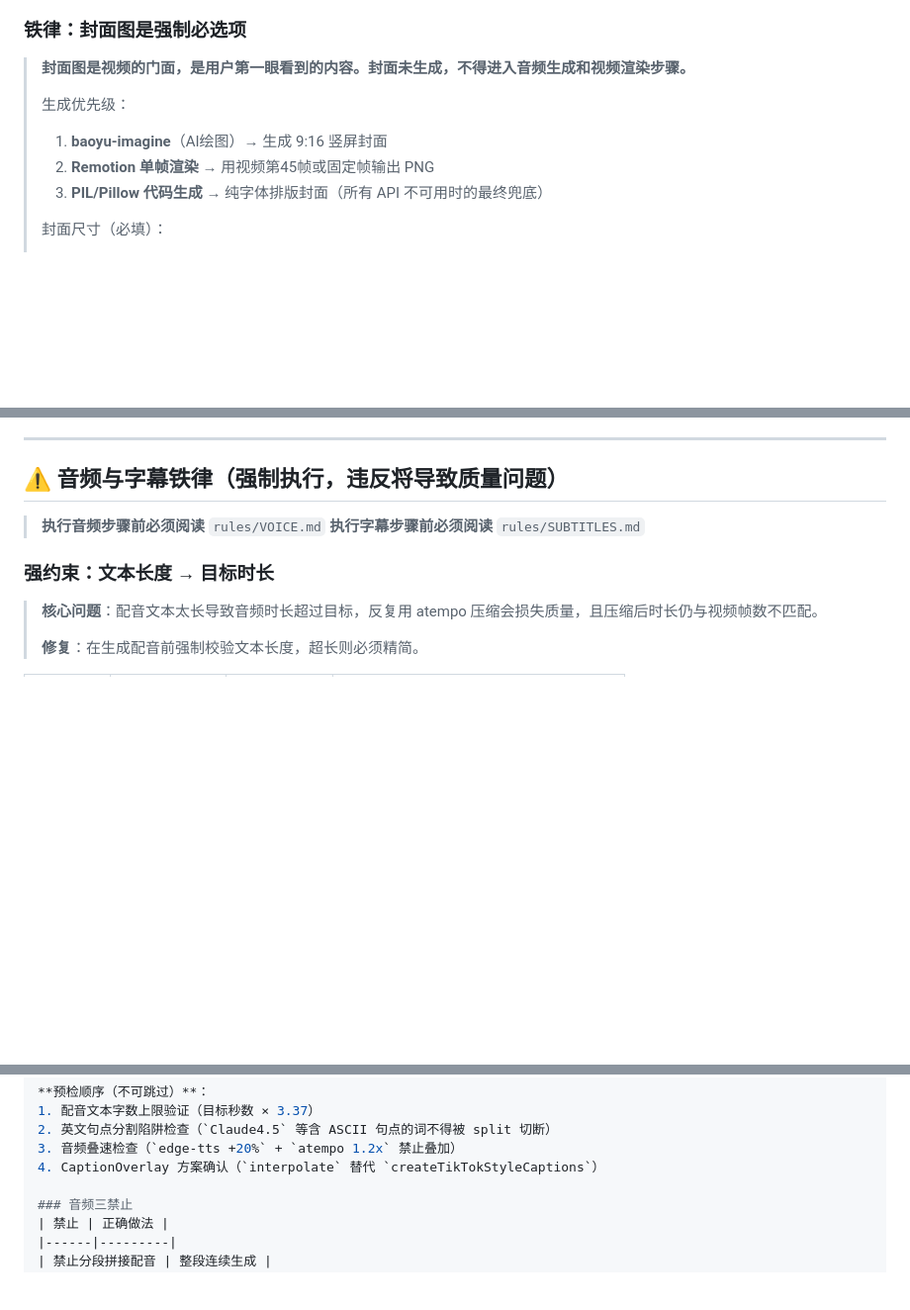
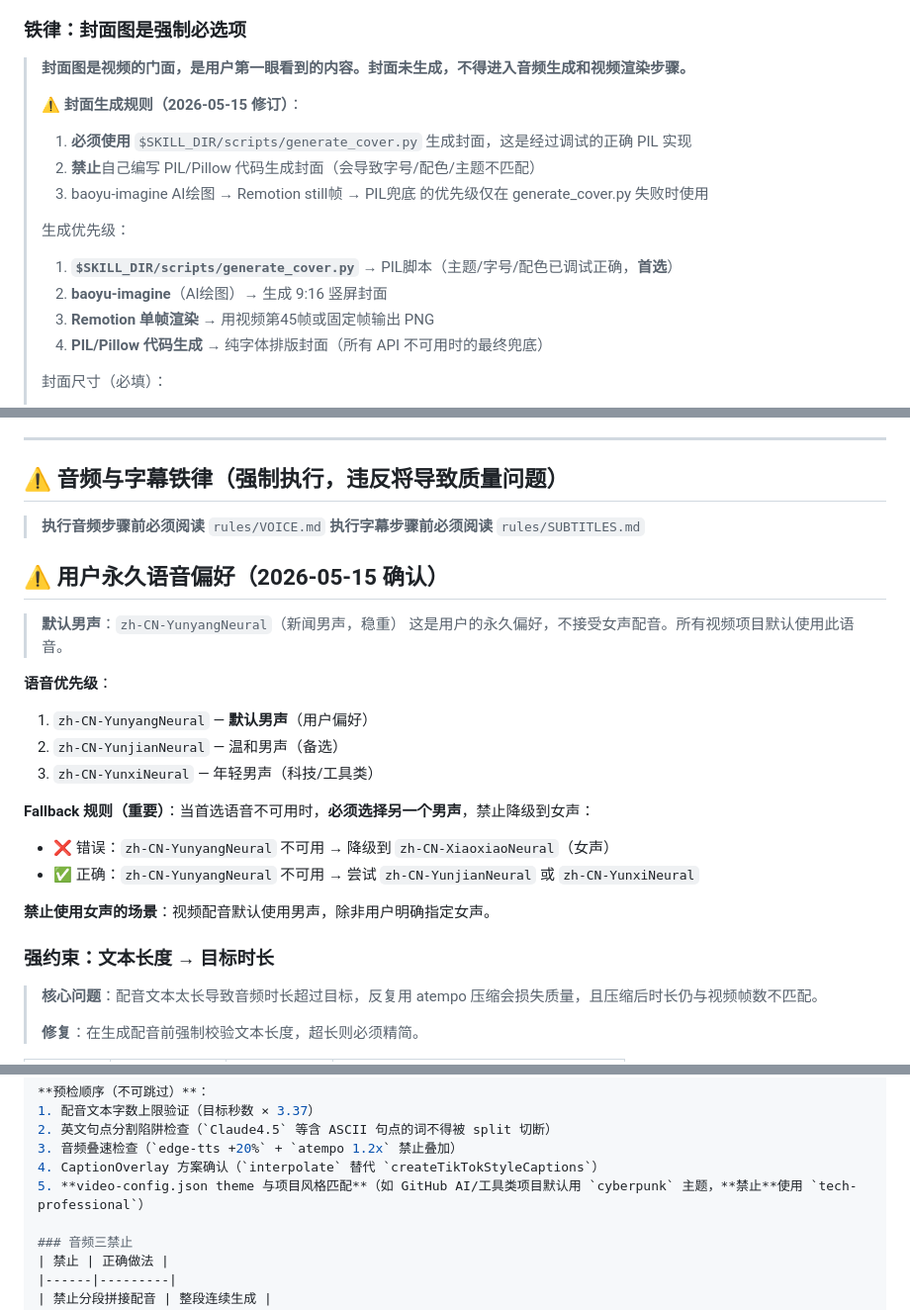
Before and after one commit to zsy619/video-creator-skill, a Markdown page: SKILL.md, 3 parts joined by grey strips. Shown at 99% size. GitHub-like rendering; blank space fills up the shorter version.

Commit message:
docs: add edge-tts service outage doc and update voice rules
1. 新增2026-05-15的edge-tts服务不可用故障文档，记录可用语音和 fallback 逻辑
2. 更新SKILL.md，调整封面生成优先级，新增用户永久男声语音偏好规则
3. 在参考文档列表中新增edge-tts故障文档链接

```diff
--- a/SKILL.md
+++ b/SKILL.md
@@ -130,10 +130,16 @@ PYEOF
 
 > **封面图是视频的门面，是用户第一眼看到的内容。封面未生成，不得进入音频生成和视频渲染步骤。**
 >
+> **⚠️ 封面生成规则（2026-05-15 修订）**：
+> 1. **必须使用** `$SKILL_DIR/scripts/generate_cover.py` 生成封面，这是经过调试的正确 PIL 实现
+> 2. **禁止**自己编写 PIL/Pillow 代码生成封面（会导致字号/配色/主题不匹配）
+> 3. baoyu-imagine AI绘图 → Remotion still帧 → PIL兜底 的优先级仅在 generate_cover.py 失败时使用
+>
 > 生成优先级：
-> 1. **baoyu-imagine**（AI绘图）→ 生成 9:16 竖屏封面
-> 2. **Remotion 单帧渲染** → 用视频第45帧或固定帧输出 PNG
-> 3. **PIL/Pillow 代码生成** → 纯字体排版封面（所有 API 不可用时的最终兜底）
+> 1. **`$SKILL_DIR/scripts/generate_cover.py`** → PIL脚本（主题/字号/配色已调试正确，**首选**）
+> 2. **baoyu-imagine**（AI绘图）→ 生成 9:16 竖屏封面
+> 3. **Remotion 单帧渲染** → 用视频第45帧或固定帧输出 PNG
+> 4. **PIL/Pillow 代码生成** → 纯字体排版封面（所有 API 不可用时的最终兜底）
 >
 > 封面尺寸（必填）：
 > - 视频号 / 抖音：**1080×1920**（9:16）
@@ -222,6 +228,22 @@ PIL 封面支持在**副标题下方**渲染 4-8 个属性标签（偶数个，
 > **执行音频步骤前必须阅读** `rules/VOICE.md`
 > **执行字幕步骤前必须阅读** `rules/SUBTITLES.md`
 
+## ⚠️ 用户永久语音偏好（2026-05-15 确认）
+
+> **默认男声**：`zh-CN-YunyangNeural`（新闻男声，稳重）
+> 这是用户的永久偏好，不接受女声配音。所有视频项目默认使用此语音。
+
+**语音优先级**：
+1. `zh-CN-YunyangNeural` — **默认男声**（用户偏好）
+2. `zh-CN-YunjianNeural` — 温和男声（备选）
+3. `zh-CN-YunxiNeural` — 年轻男声（科技/工具类）
+
+**Fallback 规则（重要）**：当首选语音不可用时，**必须选择另一个男声**，禁止降级到女声：
+- ❌ 错误：`zh-CN-YunyangNeural` 不可用 → 降级到 `zh-CN-XiaoxiaoNeural`（女声）
+- ✅ 正确：`zh-CN-YunyangNeural` 不可用 → 尝试 `zh-CN-YunjianNeural` 或 `zh-CN-YunxiNeural`
+
+**禁止使用女声的场景**：视频配音默认使用男声，除非用户明确指定女声。
+
 ### 强约束：文本长度 → 目标时长
 
 > **核心问题**：配音文本太长导致音频时长超过目标，反复用 atempo 压缩会损失质量，且压缩后时长仍与视频帧数不匹配。
@@ -289,6 +311,7 @@ assert chinese_chars <= max_chars, f'字数超限: {chinese_chars} > {max_chars}
 2. 英文句点分割陷阱检查（`Claude4.5` 等含 ASCII 句点的词不得被 split 切断）
 3. 音频叠速检查（`edge-tts +20%` + `atempo 1.2x` 禁止叠加）
 4. CaptionOverlay 方案确认（`interpolate` 替代 `createTikTokStyleCaptions`）
+5. **video-config.json theme 与项目风格匹配**（如 GitHub AI/工具类项目默认用 `cyberpunk` 主题，**禁止**使用 `tech-professional`）
 
 ### 音频三禁止
 | 禁止 | 正确做法 |
```
Also changed, not shown: other parts of SKILL.md (+1 -0 lines), references/edge-tts-service-unavailable-2026-05-15.md (added, +56 -0 lines).
